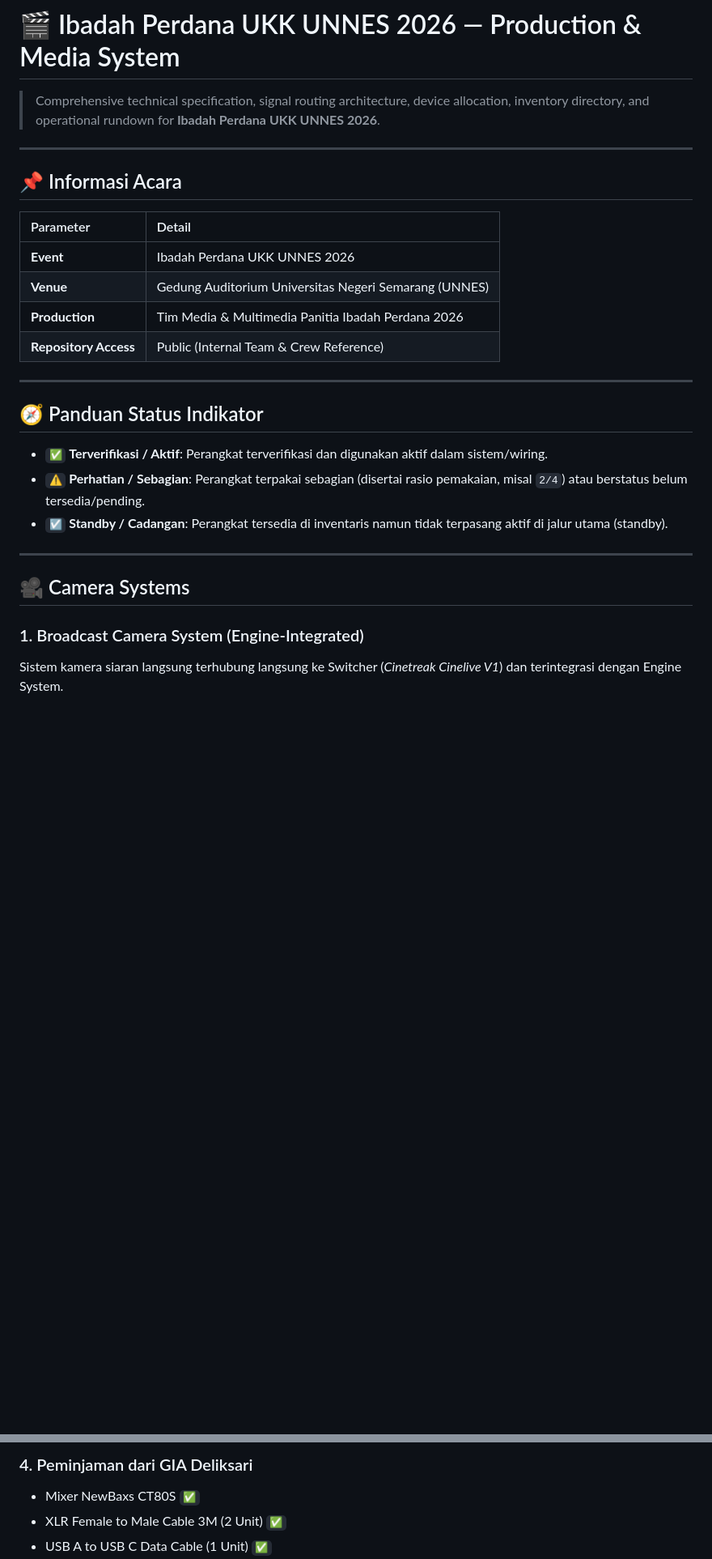
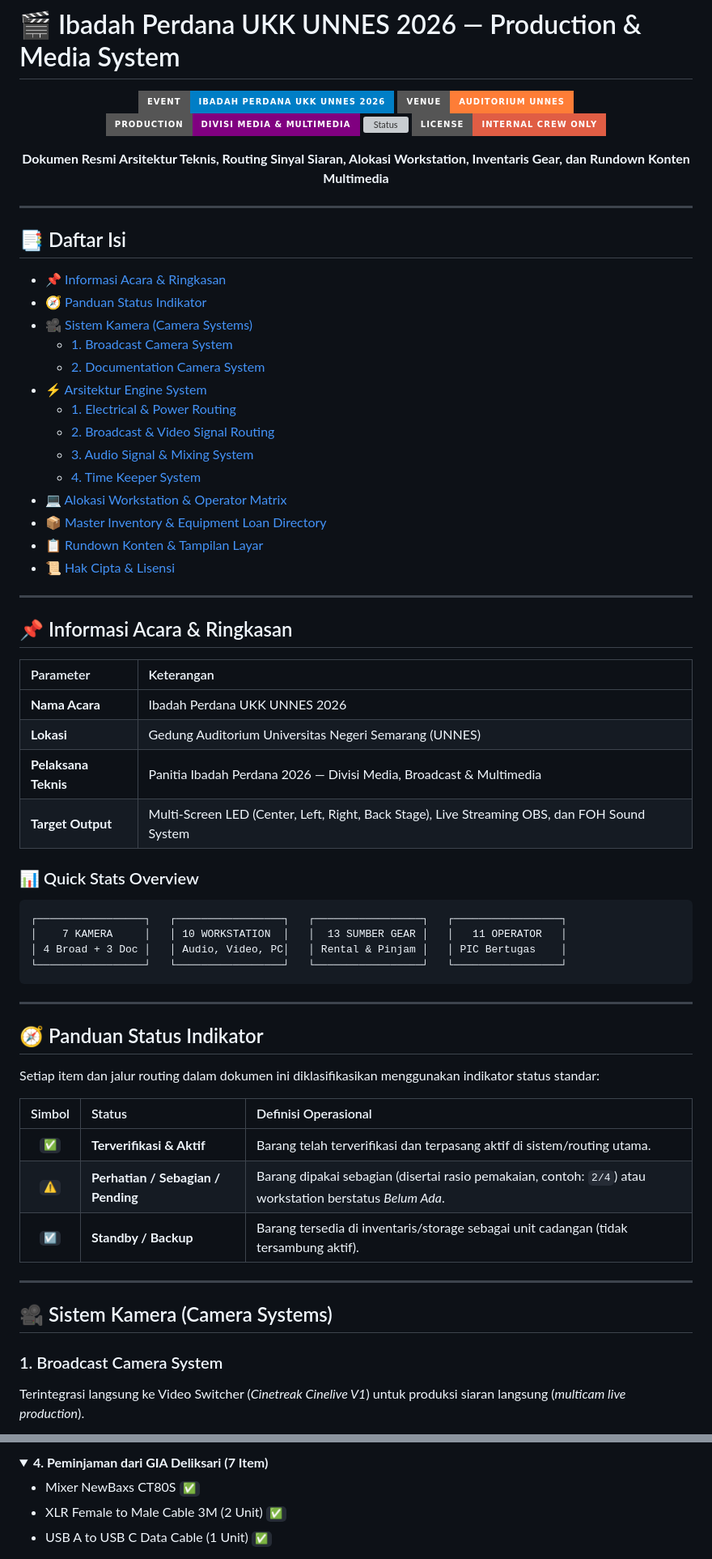
Before and after one commit to zzdree/ip26-production, a Markdown page: README.md, 2 parts joined by grey strips. Shown at 81% size. GitHub-like rendering; folded sections open; badges without logos; blank space fills up the shorter version; grey boxes are pictures that could not be loaded.

````diff
--- a/README.md
+++ b/README.md
@@ -1,30 +1,73 @@
 # 🎬 Ibadah Perdana UKK UNNES 2026 — Production & Media System
 
-> Comprehensive technical specification, signal routing architecture, device allocation, inventory directory, and operational rundown for **Ibadah Perdana UKK UNNES 2026**.
+<div align="center">
+
+![Event](https://img.shields.io/badge/Event-Ibadah%20Perdana%20UKK%20UNNES%202026-blue?style=for-the-badge&logo=eventstore&logoColor=white)
+![Venue](https://img.shields.io/badge/Venue-Auditorium%20UNNES-orange?style=for-the-badge&logo=google-maps&logoColor=white)
+![Production](https://img.shields.io/badge/Production-Divisi%20Media%20%26%20Multimedia-purple?style=for-the-badge)
+![Status](https://img.shields.io/badge/System%20Status-Ready%20%2F%20Verified%2095%25-success?style=for-the-badge)
+![License](https://img.shields.io/badge/License-Internal%20Crew%20Only-red?style=for-the-badge)
+
+<p align="center">
+  <b>Dokumen Resmi Arsitektur Teknis, Routing Sinyal Siaran, Alokasi Workstation, Inventaris Gear, dan Rundown Konten Multimedia</b>
+</p>
+
+</div>
 
 ---
 
-## 📌 Informasi Acara
+## 📑 Daftar Isi
 
-| Parameter | Detail |
+- [📌 Informasi Acara & Ringkasan](#-informasi-acara--ringkasan)
+- [🧭 Panduan Status Indikator](#-panduan-status-indikator)
+- [🎥 Sistem Kamera (Camera Systems)](#-sistem-kamera-camera-systems)
+  - [1. Broadcast Camera System](#1-broadcast-camera-system)
+  - [2. Documentation Camera System](#2-documentation-camera-system)
+- [⚡ Arsitektur Engine System](#-arsitektur-engine-system)
+  - [1. Electrical & Power Routing](#1-electrical--power-routing)
+  - [2. Broadcast & Video Signal Routing](#2-broadcast--video-signal-routing)
+  - [3. Audio Signal & Mixing System](#3-audio-signal--mixing-system)
+  - [4. Time Keeper System](#4-time-keeper-system)
+- [💻 Alokasi Workstation & Operator Matrix](#-alokasi-workstation--operator-matrix)
+- [📦 Master Inventory & Equipment Loan Directory](#-master-inventory--equipment-loan-directory)
+- [📋 Rundown Konten & Tampilan Layar](#-rundown-konten--tampilan-layar)
+- [📜 Hak Cipta & Lisensi](#-hak-cipta--lisensi)
+
+---
+
+## 📌 Informasi Acara & Ringkasan
+
+| Parameter | Keterangan |
 | :--- | :--- |
-| **Event** | Ibadah Perdana UKK UNNES 2026 |
-| **Venue** | Gedung Auditorium Universitas Negeri Semarang (UNNES) |
-| **Production** | Tim Media & Multimedia Panitia Ibadah Perdana 2026 |
-| **Repository Access** | Public (Internal Team & Crew Reference) |
+| **Nama Acara** | Ibadah Perdana UKK UNNES 2026 |
+| **Lokasi** | Gedung Auditorium Universitas Negeri Semarang (UNNES) |
+| **Pelaksana Teknis** | Panitia Ibadah Perdana 2026 — Divisi Media, Broadcast & Multimedia |
+| **Target Output** | Multi-Screen LED (Center, Left, Right, Back Stage), Live Streaming OBS, dan FOH Sound System |
+
+### 📊 Quick Stats Overview
+```
+┌─────────────────┐   ┌─────────────────┐   ┌─────────────────┐   ┌─────────────────┐
+│    7 KAMERA     │   │ 10 WORKSTATION  │   │  13 SUMBER GEAR │   │   11 OPERATOR   │
+│ 4 Broad + 3 Doc │   │ Audio, Video, PC│   │ Rental & Pinjam │   │ PIC Bertugas    │
+└─────────────────┘   └─────────────────┘   └─────────────────┘   └─────────────────┘
+```
 
 ---
 
 ## 🧭 Panduan Status Indikator
 
-- `✅` **Terverifikasi / Aktif**: Perangkat terverifikasi dan digunakan aktif dalam sistem/wiring.
-- `⚠️` **Perhatian / Sebagian**: Perangkat terpakai sebagian (disertai rasio pemakaian, misal `2/4`) atau berstatus belum tersedia/pending.
-- `☑️` **Standby / Cadangan**: Perangkat tersedia di inventaris namun tidak terpasang aktif di jalur utama (standby).
+Setiap item dan jalur routing dalam dokumen ini diklasifikasikan menggunakan indikator status standar:
+
+| Simbol | Status | Definisi Operasional |
+| :---: | :--- | :--- |
+| `✅` | **Terverifikasi & Aktif** | Barang telah terverifikasi dan terpasang aktif di sistem/routing utama. |
+| `⚠️` | **Perhatian / Sebagian / Pending** | Barang dipakai sebagian (disertai rasio pemakaian, contoh: `2/4`) atau workstation berstatus *Belum Ada*. |
+| `☑️` | **Standby / Backup** | Barang tersedia di inventaris/storage sebagai unit cadangan (tidak tersambung aktif). |
 
 ---
 
-## 🎥 Camera Systems
+## 🎥 Sistem Kamera (Camera Systems)
 
-### 1. Broadcast Camera System (Engine-Integrated)
-Sistem kamera siaran langsung terhubung langsung ke Switcher (*Cinetreak Cinelive V1*) dan terintegrasi dengan Engine System.
+### 1. Broadcast Camera System
+Terintegrasi langsung ke Video Switcher (*Cinetreak Cinelive V1*) untuk produksi siaran langsung (*multicam live production*).
 
@@ -222,5 +349,7 @@ Daftar workstation, alokasi hardware, dan penanggung jawab operator:
 
-### 4. Peminjaman dari GIA Deliksari
+<details>
+<summary><b>4. Peminjaman dari GIA Deliksari (7 Item)</b></summary>
+
 - Mixer NewBaxs CT80S `✅`
 - XLR Female to Male Cable 3M (2 Unit) `✅`
 - USB A to USB C Data Cable (1 Unit) `✅`
````
Also changed, not shown: other parts of README.md (+213 -130 lines).
